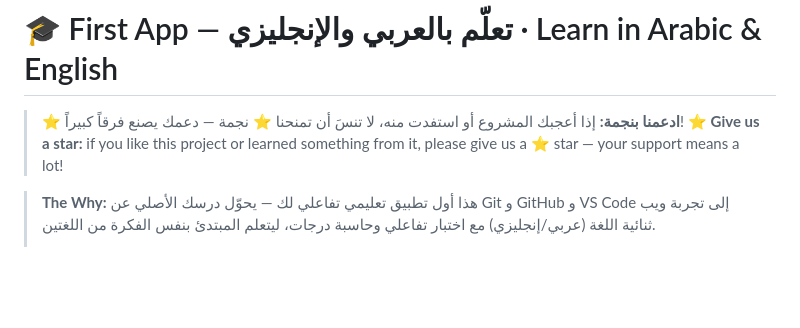
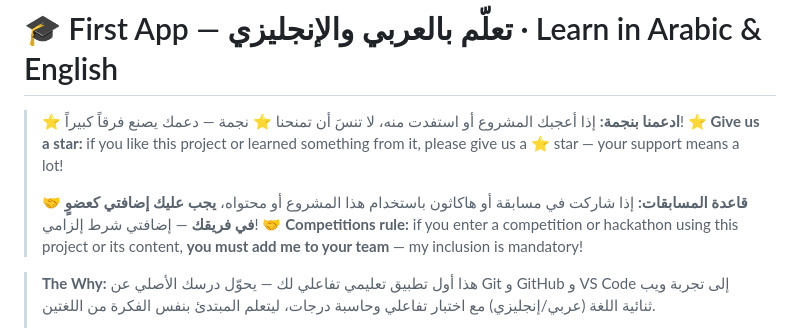
Before and after one commit to abdrabuha/first_app, a Markdown page: README.md, the part around the change. GitHub-like rendering; blank space fills up the shorter version.

Commit message:
docs: add bilingual mandatory team-membership rule for competitions

```diff
--- a/README.md
+++ b/README.md
@@ -2,6 +2,9 @@
 
 > ⭐ **ادعمنا بنجمة:** إذا أعجبك المشروع أو استفدت منه، لا تنسَ أن تمنحنا ⭐ نجمة — دعمك يصنع فرقاً كبيراً!
 > ⭐ **Give us a star:** if you like this project or learned something from it, please give us a ⭐ star — your support means a lot!
+>
+> 🤝 **قاعدة المسابقات:** إذا شاركت في مسابقة أو هاكاثون باستخدام هذا المشروع أو محتواه، **يجب عليك إضافتي كعضوٍ في فريقك** — إضافتي شرط إلزامي!
+> 🤝 **Competitions rule:** if you enter a competition or hackathon using this project or its content, **you must add me to your team** — my inclusion is mandatory!
 
 > **The Why:** هذا أول تطبيق تعليمي تفاعلي لك — يحوّل درسك الأصلي عن Git و GitHub و VS Code إلى تجربة ويب ثنائية اللغة (عربي/إنجليزي) مع اختبار تفاعلي وحاسبة درجات، ليتعلم المبتدئ بنفس الفكرة من اللغتين.
 >
```
